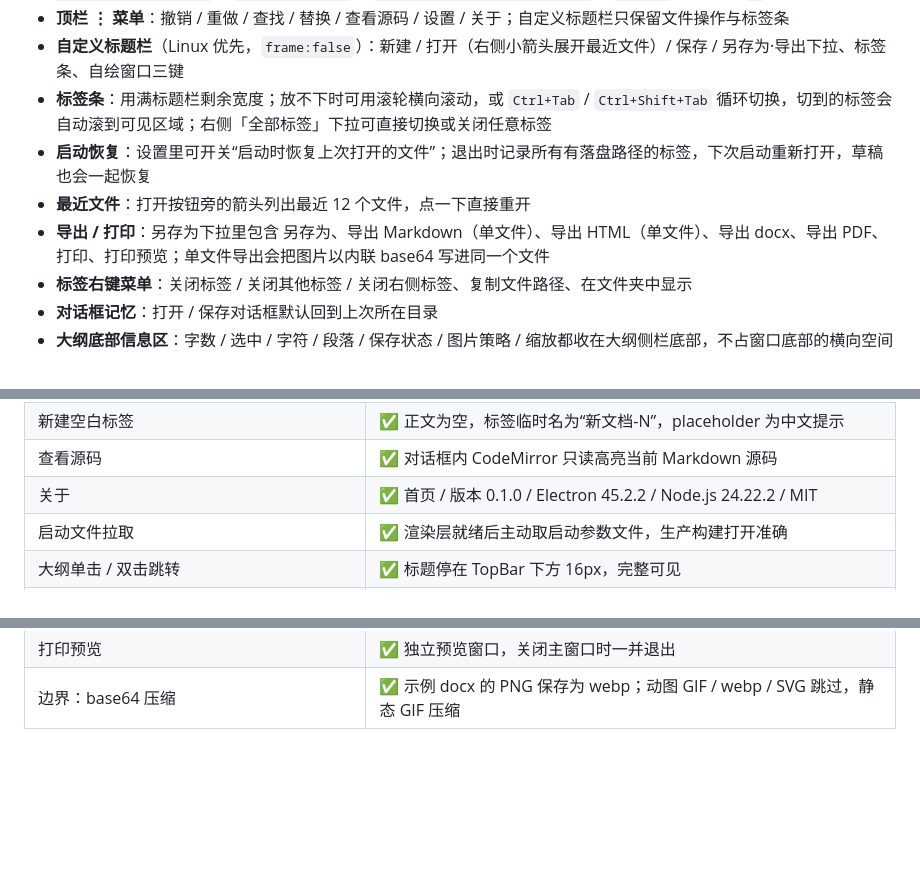
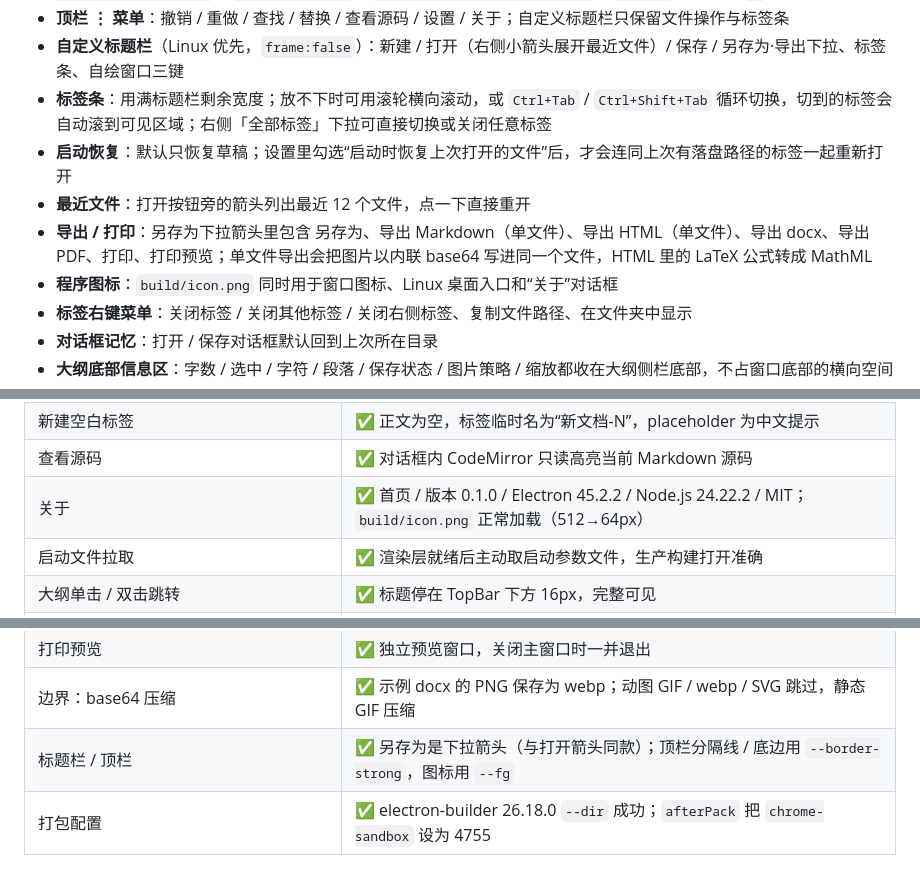
Before and after one commit to shellexy/seekie-write, a Markdown page: README.md, 3 parts joined by grey strips. Drawn GitHub-style; blank space fills up the shorter version.

```diff
--- a/README.md
+++ b/README.md
@@ -13,9 +13,10 @@
 - **顶栏 ⋮ 菜单**：撤销 / 重做 / 查找 / 替换 / 查看源码 / 设置 / 关于；自定义标题栏只保留文件操作与标签条
 - **自定义标题栏**（Linux 优先，`frame:false`）：新建 / 打开（右侧小箭头展开最近文件）/ 保存 / 另存为·导出下拉、标签条、自绘窗口三键
 - **标签条**：用满标题栏剩余宽度；放不下时可用滚轮横向滚动，或 `Ctrl+Tab` / `Ctrl+Shift+Tab` 循环切换，切到的标签会自动滚到可见区域；右侧「全部标签」下拉可直接切换或关闭任意标签
-- **启动恢复**：设置里可开关“启动时恢复上次打开的文件”；退出时记录所有有落盘路径的标签，下次启动重新打开，草稿也会一起恢复
+- **启动恢复**：默认只恢复草稿；设置里勾选“启动时恢复上次打开的文件”后，才会连同上次有落盘路径的标签一起重新打开
 - **最近文件**：打开按钮旁的箭头列出最近 12 个文件，点一下直接重开
-- **导出 / 打印**：另存为下拉里包含 另存为、导出 Markdown（单文件）、导出 HTML（单文件）、导出 docx、导出 PDF、打印、打印预览；单文件导出会把图片以内联 base64 写进同一个文件
+- **导出 / 打印**：另存为下拉箭头里包含 另存为、导出 Markdown（单文件）、导出 HTML（单文件）、导出 docx、导出 PDF、打印、打印预览；单文件导出会把图片以内联 base64 写进同一个文件，HTML 里的 LaTeX 公式转成 MathML
+- **程序图标**：`build/icon.png` 同时用于窗口图标、Linux 桌面入口和“关于”对话框
 - **标签右键菜单**：关闭标签 / 关闭其他标签 / 关闭右侧标签、复制文件路径、在文件夹中显示
 - **对话框记忆**：打开 / 保存对话框默认回到上次所在目录
 - **大纲底部信息区**：字数 / 选中 / 字符 / 段落 / 保存状态 / 图片策略 / 缩放都收在大纲侧栏底部，不占窗口底部的横向空间
@@ -137,7 +139,7 @@ samples/               测试用的 .docx / .md
 | 顶栏 ⋮ 菜单 | ✅ 最右侧，右边缘距窗口 12px；撤销 / 重做 / 查找 / 替换 / 查看源码 / 设置 / 关于全部可用 |
 | 新建空白标签 | ✅ 正文为空，标签临时名为“新文档-N”，placeholder 为中文提示 |
 | 查看源码 | ✅ 对话框内 CodeMirror 只读高亮当前 Markdown 源码 |
-| 关于 | ✅ 首页 / 版本 0.1.0 / Electron 45.2.2 / Node.js 24.22.2 / MIT |
+| 关于 | ✅ 首页 / 版本 0.1.0 / Electron 45.2.2 / Node.js 24.22.2 / MIT；`build/icon.png` 正常加载（512→64px） |
 | 启动文件拉取 | ✅ 渲染层就绪后主动取启动参数文件，生产构建打开准确 |
 | 大纲单击 / 双击跳转 | ✅ 标题停在 TopBar 下方 16px，完整可见 |
 | 标签条溢出 | ✅ 14 个标签时滚轮横向滚动；`Ctrl+Tab` 循环并自动滚出当前标签 |
@@ -155,3 +157,5 @@ samples/               测试用的 .docx / .md
 | 导出 PDF | ✅ `%PDF-`，`printBackground: true`；打印样式隐藏标题栏 / 大纲 / 顶栏，代码块 `pre-wrap` |
 | 打印预览 | ✅ 独立预览窗口，关闭主窗口时一并退出 |
 | 边界：base64 压缩 | ✅ 示例 docx 的 PNG 保存为 webp；动图 GIF / webp / SVG 跳过，静态 GIF 压缩 |
+| 标题栏 / 顶栏 | ✅ 另存为是下拉箭头（与打开箭头同款）；顶栏分隔线 / 底边用 `--border-strong`，图标用 `--fg` |
+| 打包配置 | ✅ electron-builder 26.18.0 `--dir` 成功；`afterPack` 把 `chrome-sandbox` 设为 4755 |
```
Also changed, not shown: other parts of README.md (+4 -3 lines), build/icon.png (added), docs/screenshot-dark.png, docs/screenshot-light.png, resources/icon.png, 14 other files.
